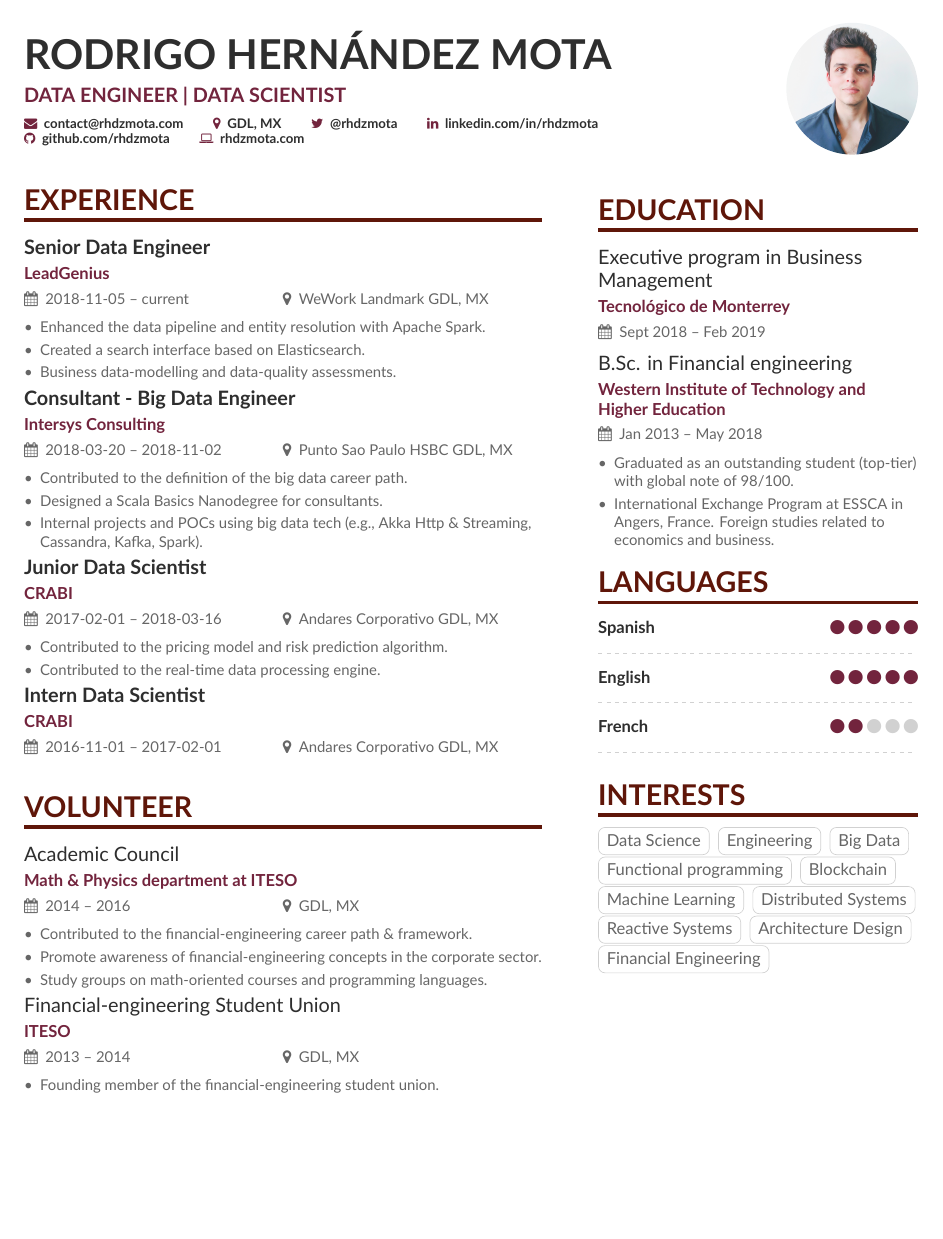
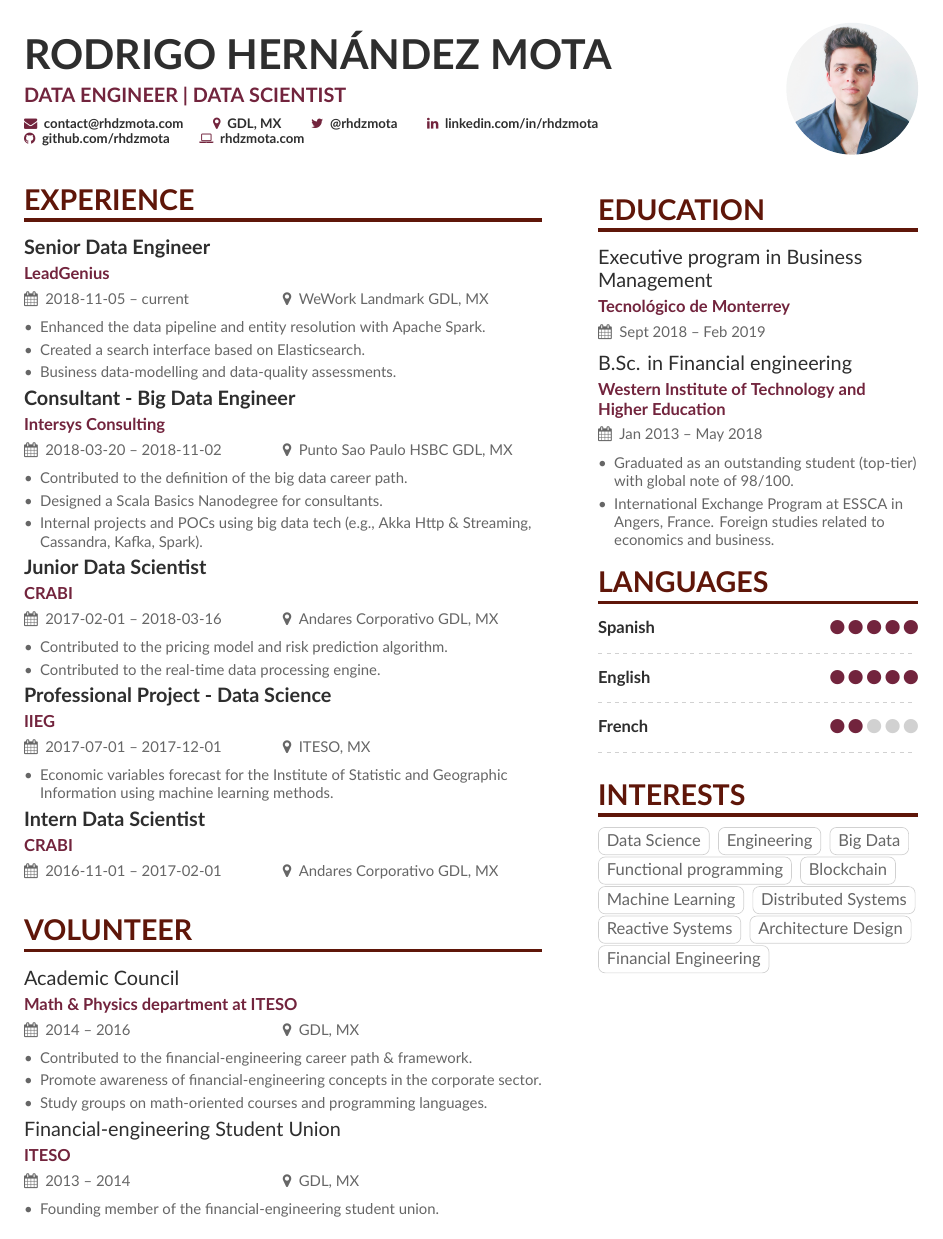
Before and after one commit to RHDZMOTA/one-page-cv, a LaTeX CV (main.tex): the whole page. Compiled offline with XeLaTeX.

Commit message:
Add last professional project

```diff
--- a/main.tex
+++ b/main.tex
@@ -92,6 +92,11 @@
     \item Contributed to the real-time data processing engine.
 \end{itemize}
 
+\cvevent{\textbf{Professional Project - Data Science}}{IIEG}{2017-07-01 -- 2017-12-01}{ITESO, MX}
+\begin{itemize}
+    \item Economic variables forecast for the Institute of Statistic and Geographic Information using machine learning methods.
+\end{itemize}
+
 \cvevent{\textbf{Intern Data Scientist}}{CRABI}{2016-11-01 -- 2017-02-01}{Andares Corporativo GDL, MX}
 
 \medskip
```
